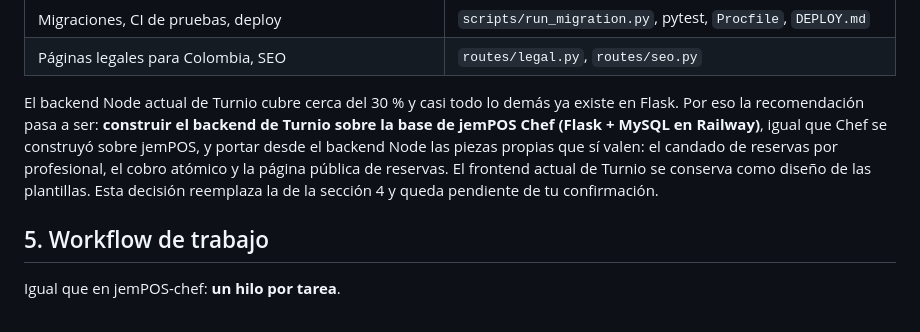
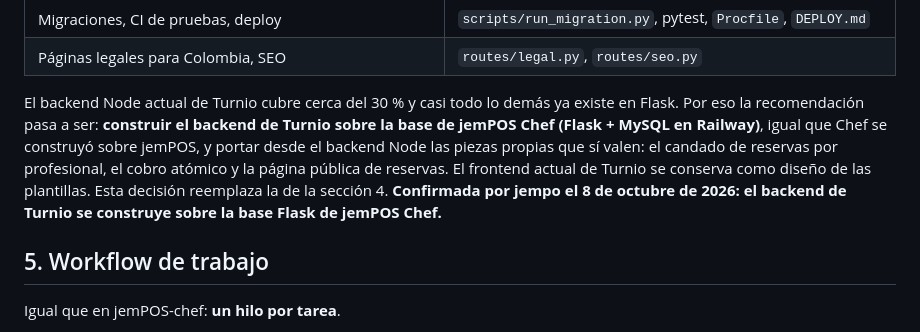
Before and after one commit to jempo2002/turnio, a Markdown page: docs/auditoria-y-workflow.md, the part around the change. Drawn GitHub-style.

Commit message:
docs: registra la decisión de construir el backend sobre jemPOS Chef
Co-Authored-By: Claude Opus 5.5 (1M context) <noreply@anthropic.com>
Claude-Session: https://claude.ai/code/session_0162moCRDexbnPVoJpupmGS3

```diff
--- a/docs/auditoria-y-workflow.md
+++ b/docs/auditoria-y-workflow.md
@@ -86,7 +86,7 @@ Al revisarlos apareció algo que cambia la decisión de infraestructura: jemPOS
 | Migraciones, CI de pruebas, deploy | `scripts/run_migration.py`, pytest, `Procfile`, `DEPLOY.md` |
 | Páginas legales para Colombia, SEO | `routes/legal.py`, `routes/seo.py` |
 
-El backend Node actual de Turnio cubre cerca del 30 % y casi todo lo demás ya existe en Flask. Por eso la recomendación pasa a ser: **construir el backend de Turnio sobre la base de jemPOS Chef (Flask + MySQL en Railway)**, igual que Chef se construyó sobre jemPOS, y portar desde el backend Node las piezas propias que sí valen: el candado de reservas por profesional, el cobro atómico y la página pública de reservas. El frontend actual de Turnio se conserva como diseño de las plantillas. Esta decisión reemplaza la de la sección 4 y queda pendiente de tu confirmación.
+El backend Node actual de Turnio cubre cerca del 30 % y casi todo lo demás ya existe en Flask. Por eso la recomendación pasa a ser: **construir el backend de Turnio sobre la base de jemPOS Chef (Flask + MySQL en Railway)**, igual que Chef se construyó sobre jemPOS, y portar desde el backend Node las piezas propias que sí valen: el candado de reservas por profesional, el cobro atómico y la página pública de reservas. El frontend actual de Turnio se conserva como diseño de las plantillas. Esta decisión reemplaza la de la sección 4. **Confirmada por jempo el 8 de octubre de 2026: el backend de Turnio se construye sobre la base Flask de jemPOS Chef.**
 
 ## 5. Workflow de trabajo
 
```
